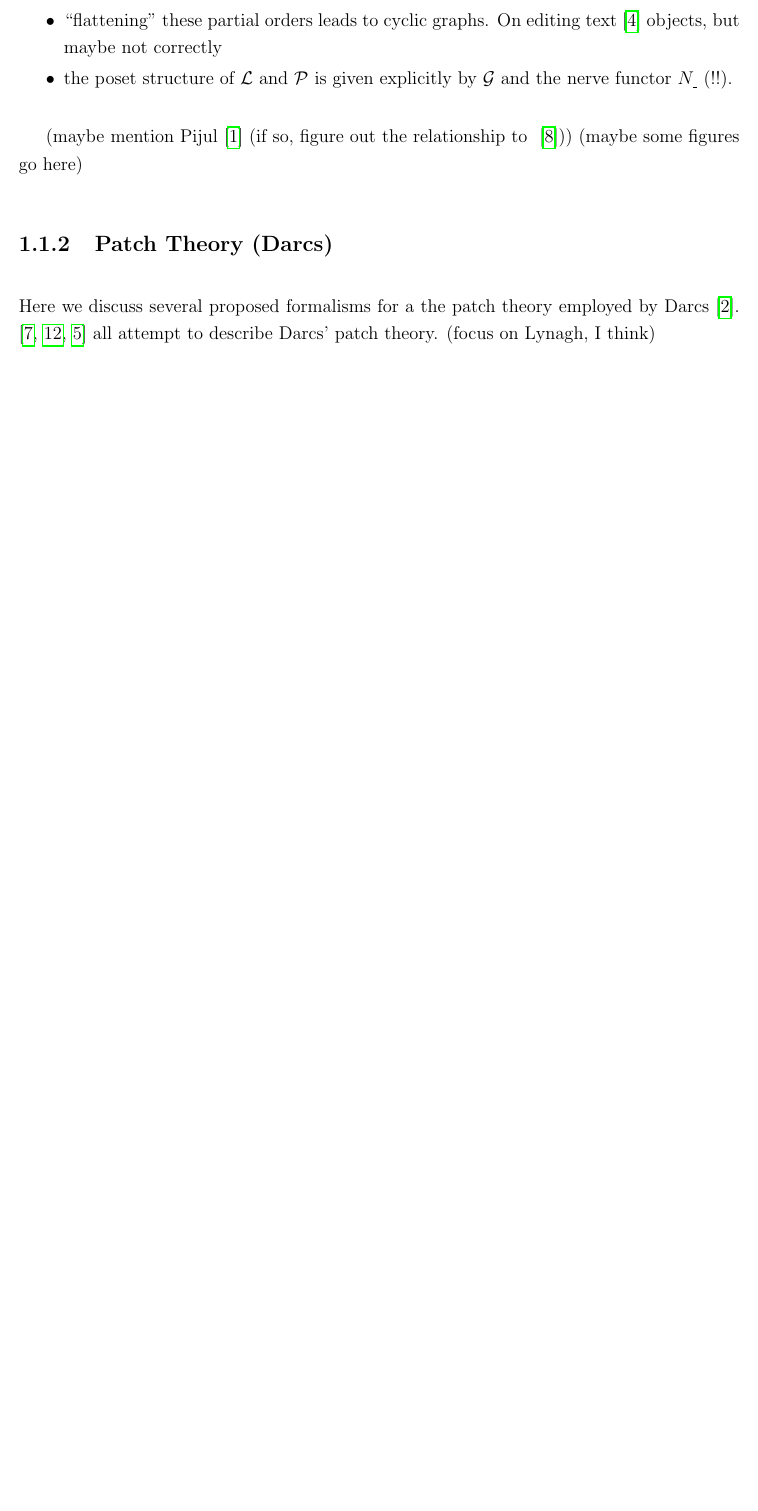
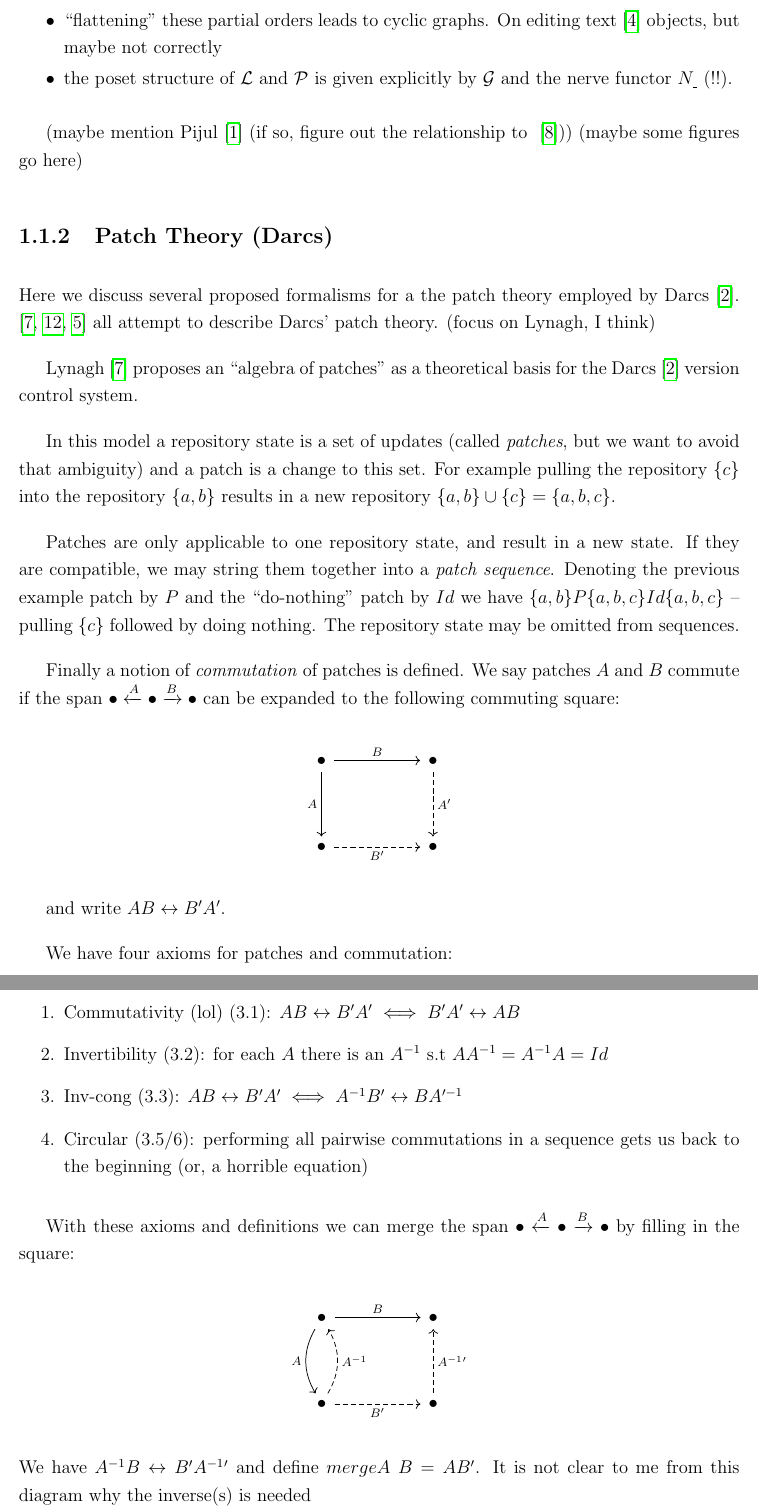
Before and after one commit to Aqissiaq/master-thesis, a LaTeX thesis (report.tex, which reads chapter/introduction.tex, generators/imports.sty): part of page 10 of 21 before the commit and two parts of pages 10 and 11 of 21 after it, the two joined at a grey line, cut so that both start at the same text, the shorter picture padded with empty space. Compiled offline with pdfLaTeX.

Commit message:
Algebra of patches

```diff
--- a/chapter/introduction.tex
+++ b/chapter/introduction.tex
@@ -36,6 +36,58 @@ Here we discuss several proposed formalisms for a the patch theory employed by
 Darcs~\cite{Darcs}. \cite{Lynagh2006, Sittampalam2005, Dagit2009} all attempt to
 describe Darcs' patch theory. (focus on Lynagh, I think)
 
+% Lynagh's Algebra of Patches
+\textcite{Lynagh2006} proposes an ``algebra of patches'' as a theoretical
+basis for the Darcs~\cite{Darcs} version control system.
+
+In this model a repository state is a set of updates (called \emph{patches}, but
+we want to avoid that ambiguity) and a patch is a change to this set. For
+example pulling the repository $\{c\}$ into the repository $\{a,b\}$ results in
+a new repository $\{a,b\} \cup \{c\} = \{a,b,c\}$.
+
+Patches are only applicable to one repository state, and result in a new state.
+If they are compatible, we may string them together into a \emph{patch sequence}.
+Denoting the previous example patch by $P$ and the ``do-nothing'' patch by $Id$
+we have $\{a,b\}P\{a,b,c\}Id\{a,b,c\}$ -- pulling $\{c\}$ followed by doing
+nothing. The repository state may be omitted from sequences.
+
+Finally a notion of \emph{commutation} of patches is defined. We say patches $A$
+and $B$ commute if the span $\bullet \xleftarrow{A} \bullet \xrightarrow{B}
+\bullet$ can be expanded to the following commuting square:
+
+\begin{center}
+  \begin{tikzcd}
+  \bullet \arrow[dd, "A"'] \arrow[rr, "B"] &  & \bullet \arrow[dd, "A'", dashed] \\
+   &&\\
+  \bullet \arrow[rr, "B'"', dashed]        &  & \bullet
+  \end{tikzcd}
+\end{center}
+
+and write $AB \comm B'A'$.
+
+We have four axioms for patches and commutation:
+\begin{enumerate}
+  \item Commutativity (lol) (3.1): $AB \comm B'A' \iff B'A' \comm AB$
+  \item Invertibility (3.2): for each $A$ there is an $A^{-1}$ s.t
+    $AA^{-1}=A^{-1}A=Id$
+  \item Inv-cong (3.3): $AB \comm B'A' \iff A^{-1}B' \comm BA'^{-1}$
+  \item Circular (3.5/6): performing all pairwise commutations in a sequence
+    gets us back to the beginning (or, a horrible equation)
+\end{enumerate}
+
+With these axioms and definitions we can merge the span $\bullet \xleftarrow{A} \bullet \xrightarrow{B}
+\bullet$ by filling in the square:
+
+\begin{center}
+\begin{tikzcd}
+\bullet \arrow[dd, "A"', bend right] \arrow[rr, "B"]&  & \bullet\\
+&&\\
+\bullet \arrow[rr, "B'"', dashed] \arrow[uu, "A^{-1}"', dashed, bend right] &  & \bullet \arrow[uu, "A^{-1}'"', dashed]
+\end{tikzcd}
+\end{center}
+We have $A^{-1}B \comm B'A^{-1}'$ and define $merge A\;B = AB'$. It is not clear
+to me from this diagram why the inverse(s) is needed
+
 \subsection{Homotopical Patch Theory}
 Homotopical Patch Theory~\cite{Angiuli2016} gives a formulation of patch theory
 in homotopy type theory. A patch theory is represented by a higher
--- a/generators/imports.sty
+++ b/generators/imports.sty
@@ -18,6 +18,10 @@
 \usepackage{latexsym}
 \DeclareRobustCommand{\VAN}[3]{#2}
 \usepackage{amssymb}
+
+% my stuff
+\usepackage{tikz}
+\usepackage{tikz-cd}
 
 \renewcommand{\labelenumii}{\theenumii}
 \renewcommand{\theenumii}{\theenumi.\arabic{enumii}.}
--- a/report.tex
+++ b/report.tex
@@ -5,6 +5,10 @@
 
 \documentclass[12pt,openright,twoside,final]{report}
 \usepackage{generators/imports}
+
+% custom macros
+\newcommand{\comm}{\leftrightarrow}
+
 % \include{generators/glossary}
 \begin{document}
 \include{generators/frontpage} % This is the titlepage
```
Also changed, not shown: report.pdf, chapter/introduction.tex (2 more changed lines).
